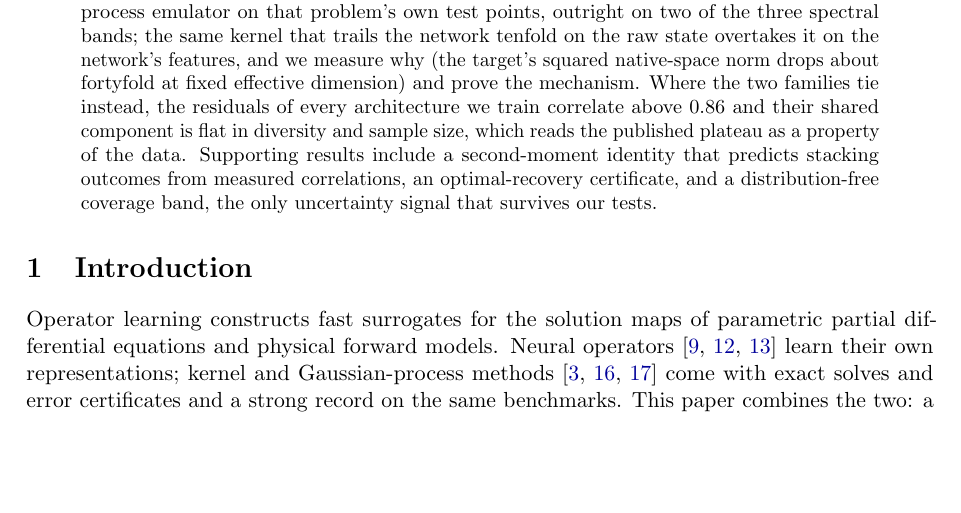
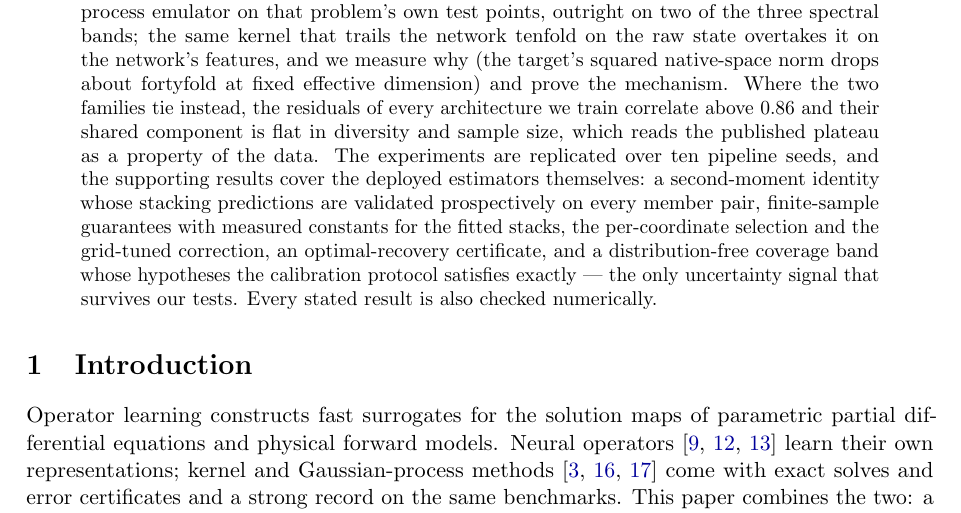
Before and after one commit to yspennstate/neural-means-kernel-corrections, a LaTeX paper (paper/main.tex): part of page 1 of 44, cut so that both start at the same text, the shorter picture padded with empty space. Compiled offline with pdfLaTeX.

Commit message:
Abstract closes on the seed protocol, deployed-estimator guarantees, and verification

```diff
--- a/paper/main.tex
+++ b/paper/main.tex
@@ -74,10 +74,14 @@ about fortyfold at fixed effective dimension) and prove the mechanism. Where
 the two families tie instead, the residuals of every architecture we train
 correlate above 0.86 and their shared component is flat in diversity and
 sample size, which reads the published plateau as a property of the data.
-Supporting results include a second-moment identity that predicts stacking
-outcomes from measured correlations, an optimal-recovery certificate, and a
-distribution-free coverage band, the only uncertainty signal that survives our
-tests.
+The experiments are replicated over ten pipeline seeds, and the supporting
+results cover the deployed estimators themselves: a second-moment identity
+whose stacking predictions are validated prospectively on every member pair,
+finite-sample guarantees with measured constants for the fitted stacks, the
+per-coordinate selection and the grid-tuned correction, an optimal-recovery
+certificate, and a distribution-free coverage band whose hypotheses the
+calibration protocol satisfies exactly --- the only uncertainty signal that
+survives our tests. Every stated result is also checked numerically.
 \end{abstract}
 
 \section{Introduction}
```
Also changed, not shown: paper/main.pdf.
